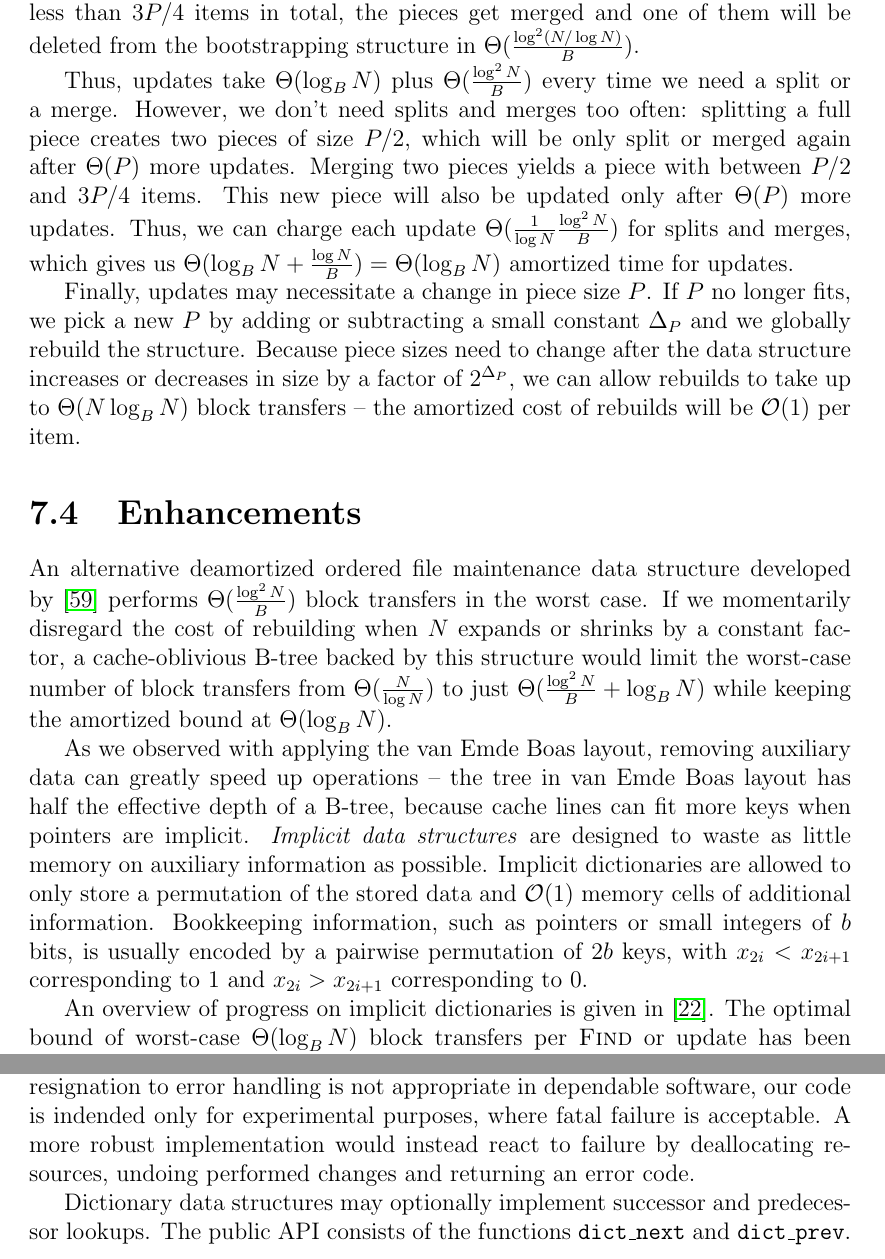
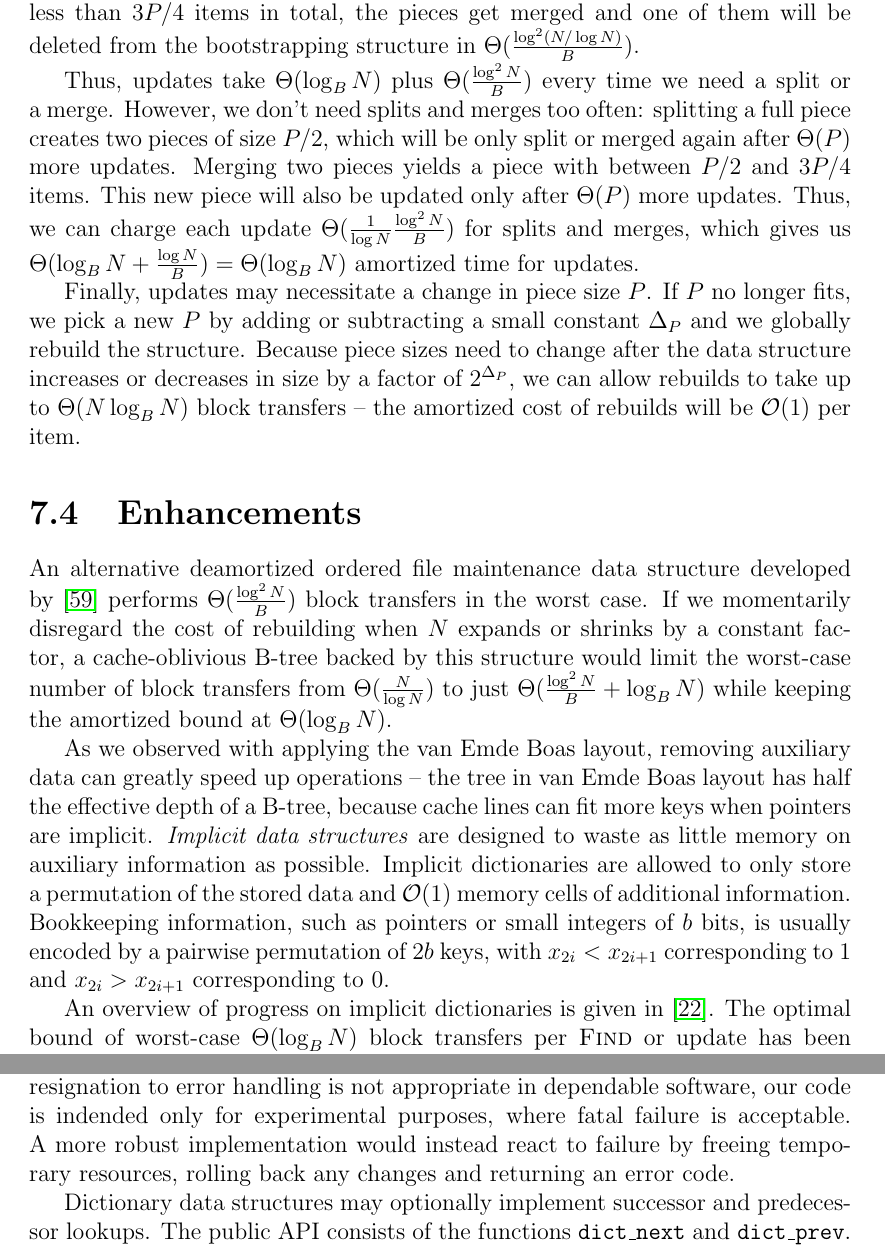
Before and after one commit to agentydragon/thesis, a LaTeX thesis (text/thesis.tex, which reads text/cob.tex, text/implementation.tex): two parts of pages 40 and 43 of 67, joined at a grey line, cut so that both start at the same text. Compiled offline with pdfLaTeX.

Commit message:
Some more non-breaking spaces

```diff
--- a/text/cob.tex
+++ b/text/cob.tex
@@ -701,7 +701,7 @@ Thus, updates take $\Theta(\log_B N)$ plus $\Theta(\frac{\log^2 N}{B})$
 every time we need a~split or a~merge. However, we don't need splits and
 merges too often: splitting a full piece creates two pieces of size $P/2$,
 which will be only split or merged again after $\Theta(P)$ more updates.
-Merging two pieces yields a piece with between $P/2$ and $3P/4$ items.
+Merging two pieces yields a piece with between $P/2$~and~$3P/4$ items.
 This new piece will also be updated only after $\Theta(P)$ more updates.
 Thus, we can charge each update $\Theta(\frac{1}{\log N}\frac{\log^2 N}{B})$
 for splits and merges, which gives us $\Theta(\log_B N+\frac{\log N}{B})=
@@ -734,8 +734,8 @@ when pointers are implicit.
 auxiliary information as possible. Implicit dictionaries are allowed to only
 store a~permutation of the stored data and $\O(1)$ memory cells of additional
 information. Bookkeeping information, such as pointers or small integers
-of $b$ bits, is usually encoded by a pairwise permutation of $2b$ keys,
-with $x_{2i} < x_{2i+1}$ corresponding to 1 and $x_{2i} > x_{2i+1}$
+of~$b$~bits, is usually encoded by a pairwise permutation of $2b$ keys,
+with $x_{2i} < x_{2i+1}$ corresponding~to~1 and $x_{2i} > x_{2i+1}$
 corresponding to 0.
 
 An overview of progress on implicit dictionaries is given in
--- a/text/implementation.tex
+++ b/text/implementation.tex
@@ -115,9 +115,9 @@ Bigger problems, such as internal inconsistencies or failures to allocate
 memory are signalled by logging a message and exitting the program.
 While such resignation to error handling is not appropriate in dependable
 software, our code is indended only for experimental purposes, where fatal
-failure is acceptable. A more robust implementation would instead react
-to failure by deallocating resources, undoing performed changes and returning
-an error code.
+failure is acceptable. A~more robust implementation would instead react
+to failure by freeing temporary resources, rolling back any changes
+and returning an error code.
 
 Dictionary data structures may optionally implement successor and predecessor
 lookups. The public API consists of the functions \texttt{dict\_next} and
```
Also changed, not shown: text/cob.tex (4 more changed lines).
